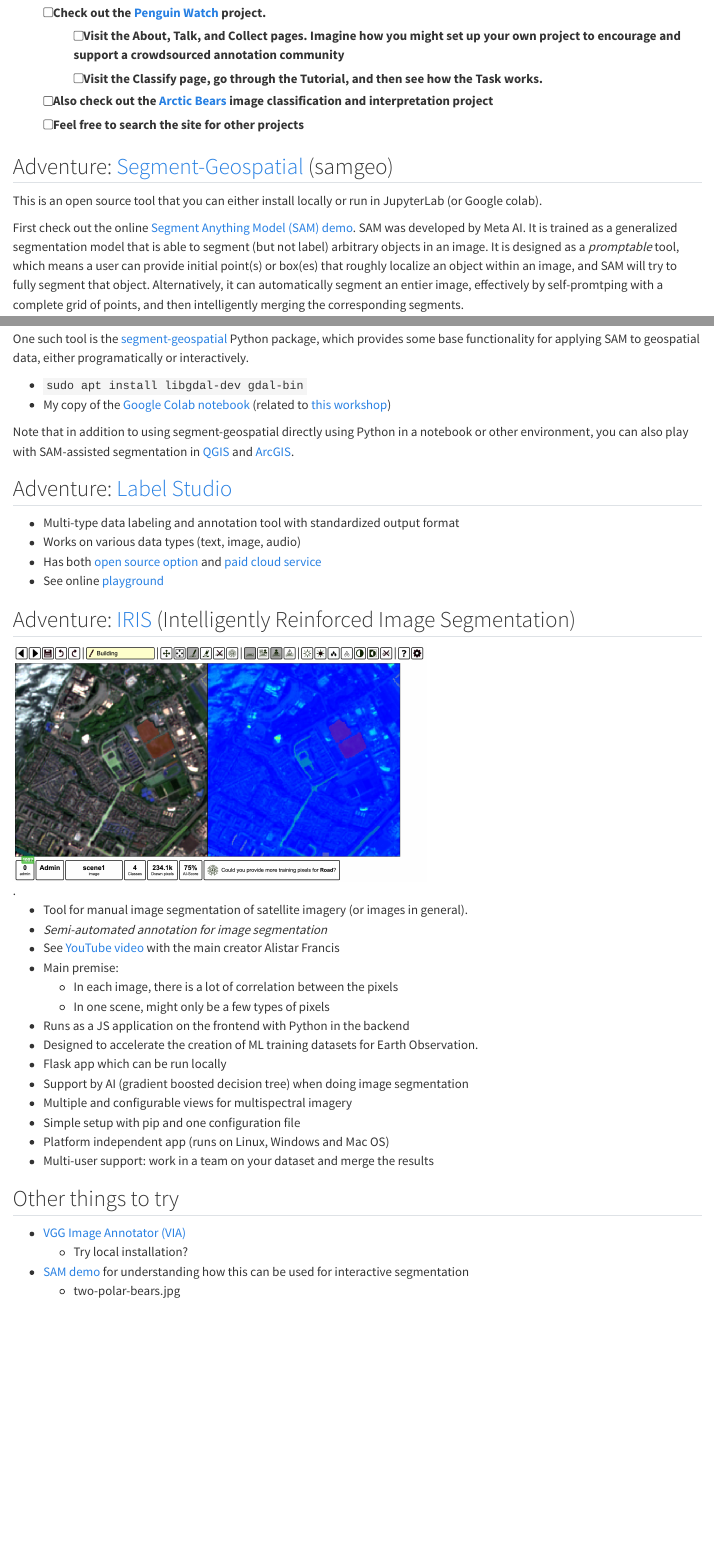
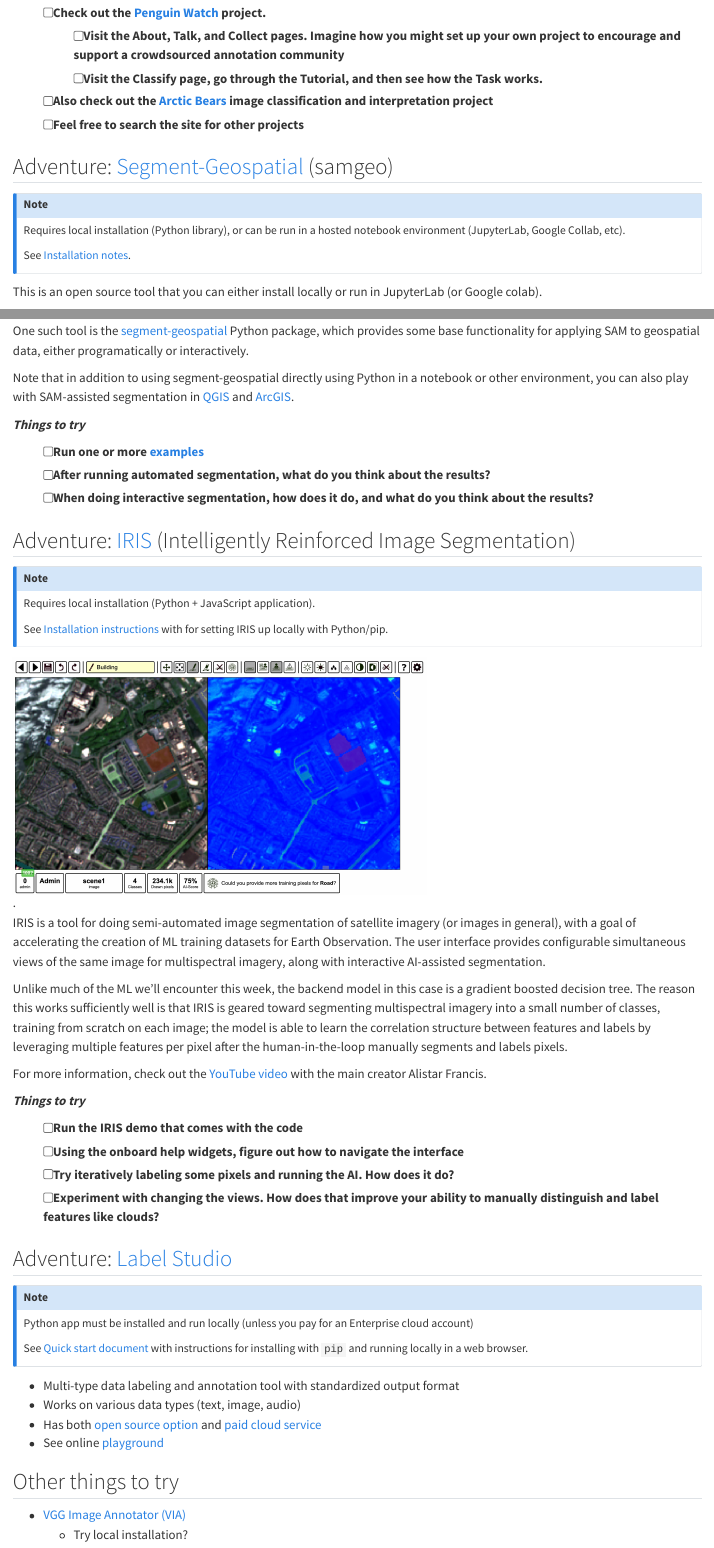
Before and after one commit to cyber2a/cyber2a-course, a Quarto document (sections/hands-on-lab-data-annotation.qmd): the page in a window 1100 px wide, from 3740 px down before the commit and from 4120 px down after it, so that both start at the same text, and a second part further down, joined at a grey line. Rendered offline with R 4.5, knitr and Pandoc in place of Quarto, with nearby package versions.

Commit message:
Tidy up the hands-on data annotation guidance

```diff
--- a/sections/hands-on-lab-data-annotation.qmd
+++ b/sections/hands-on-lab-data-annotation.qmd
@@ -94,6 +109,11 @@
 - [ ] Feel free to search the site for other projects
 
 ## Adventure: [Segment-Geospatial](https://samgeo.gishub.org/) (samgeo)
+::: {.callout-note appearance="simple" icon="false"}
+Requires local installation (Python library), or can be run in a hosted notebook environment (JupyterLab, Google Collab, etc).
+
+See [Installation notes](https://samgeo.gishub.org/installation/).
+:::
 
 This is an open source tool that you can either install locally or run in JupyterLab (or Google colab).
 
@@ -103,38 +123,50 @@
 
 One such tool is the [segment-geospatial](https://samgeo.gishub.org/) Python package, which provides some base functionality for applying SAM to geospatial data, either programatically or interactively.
 
-- `sudo apt install libgdal-dev gdal-bin`
-- My copy of the [Google Colab notebook](https://drive.google.com/drive/folders/1Q2_nxS8Wwk2m_ouubQ1XRyrtvBhJ5kuw) (related to [this workshop](https://samgeo.gishub.org/workshops/cn_workshop/))
+<!-- `sudo apt install libgdal-dev gdal-bin` -->
+<!-- My copy of the [Google Colab notebook](https://drive.google.com/drive/folders/1Q2_nxS8Wwk2m_ouubQ1XRyrtvBhJ5kuw) (related to [this workshop](https://samgeo.gishub.org/workshops/cn_workshop/)) -->
 
 Note that in addition to using segment-geospatial directly using Python in a notebook or other environment, you can also play with SAM-assisted segmentation in [QGIS](https://github.com/BjornNyberg/Geometric-Attributes-Toolbox/wiki/User-Guide#segment-anything-model) and [ArcGIS](https://www.arcgis.com/home/item.html?id=9b67b441f29f4ce6810979f5f0667ebe).
 
+_**Things to try**_
+
+- [ ] Run one or more [examples](https://samgeo.gishub.org/#examples)
+- [ ] After running automated segmentation, what do you think about the results?
+- [ ] When doing interactive segmentation, how does it do, and what do you think about the results?
+
+## Adventure: [IRIS](https://github.com/ESA-PhiLab/iris) (Intelligently Reinforced Image Segmentation)
+::: {.callout-note appearance="simple" icon="false"}
+Requires local installation (Python + JavaScript application).
+
+See [Installation instructions](https://github.com/ESA-PhiLab/iris?tab=readme-ov-file#installation) with for setting IRIS up locally with Python/pip.
+:::
+![.](/images/data-annotation/tool-iris.jpg){.lightbox width=60%}
+
+IRIS is a tool for doing semi-automated image segmentation of satellite imagery (or images in general), with a goal of accelerating the creation of ML training datasets for Earth Observation. The user interface provides configurable simultaneous views of the same image for multispectral imagery, along with interactive AI-assisted segmentation.
+
+Unlike much of the ML we'll encounter this week, the backend model in this case is a gradient boosted decision tree. The reason this works sufficiently well is that IRIS is geared toward segmenting multispectral imagery into a small number of classes, training from scratch on each image; the model is able to learn the correlation structure between features and labels by leveraging multiple features per pixel after the human-in-the-loop manually segments and labels pixels.
+
+For more information, check out the [YouTube video](https://www.youtube.com/watch?v=ERJA2-fTW6k) with the main creator Alistar Francis.
+
+_**Things to try**_
+
+- [ ] Run the IRIS demo that comes with the code
+- [ ] Using the onboard help widgets, figure out how to navigate the interface
+- [ ] Try iteratively labeling some pixels and running the AI. How does it do?
+- [ ] Experiment with changing the views. How does that improve your ability to manually distinguish and label features like clouds?
+
 ## Adventure: [Label Studio](https://labelstud.io/guide/labeling)
+::: {.callout-note appearance="simple" icon="false"}
+Python app must be installed and run locally (unless you pay for an Enterprise cloud account)
+
+See [Quick start document](https://labelstud.io/guide/quick_start]) with instructions for installing with `pip` and running locally in a web browser.
+:::
 
 - Multi-type data labeling and annotation tool with standardized output format
 - Works on various data types (text, image, audio)
 - Has both [open source option](https://github.com/HumanSignal/label-studio) and [paid cloud service](https://humansignal.com/goenterprise/)
 - See online [playground](https://labelstud.io/playground/)
 
-## Adventure: [IRIS](https://github.com/ESA-PhiLab/iris) (Intelligently Reinforced Image Segmentation)
-![.](/images/data-annotation/tool-iris.jpg){.lightbox width=60%}
-
-- Tool for manual image segmentation of satellite imagery (or images in general).
-- _Semi-automated annotation for image segmentation_
-- See [YouTube video](https://www.youtube.com/watch?v=ERJA2-fTW6k) with the main creator Alistar Francis
-- Main premise:
-  - In each image, there is a lot of correlation between the pixels
-  - In one scene, might only be a few types of pixels
-- Runs as a JS application on the frontend with Python in the backend
-- Designed to accelerate the creation of ML training datasets for Earth Observation.
-- Flask app which can be run locally
-- Support by AI (gradient boosted decision tree) when doing image segmentation
-- Multiple and configurable views for multispectral imagery
-- Simple setup with pip and one configuration file
-- Platform independent app (runs on Linux, Windows and Mac OS)
-- Multi-user support: work in a team on your dataset and merge the results
-
 ## Other things to try
 - [VGG Image Annotator (VIA)](https://www.robots.ox.ac.uk/~vgg/software/via/)
   - Try local installation?
-- [SAM demo](https://segment-anything.com/demo#) for understanding how this can be used for interactive segmentation
-  - two-polar-bears.jpg
```
Also changed, not shown: sections/data-annotation.qmd (+1 -1 lines), sections/hands-on-lab-data-annotation.qmd (23 more changed lines).
